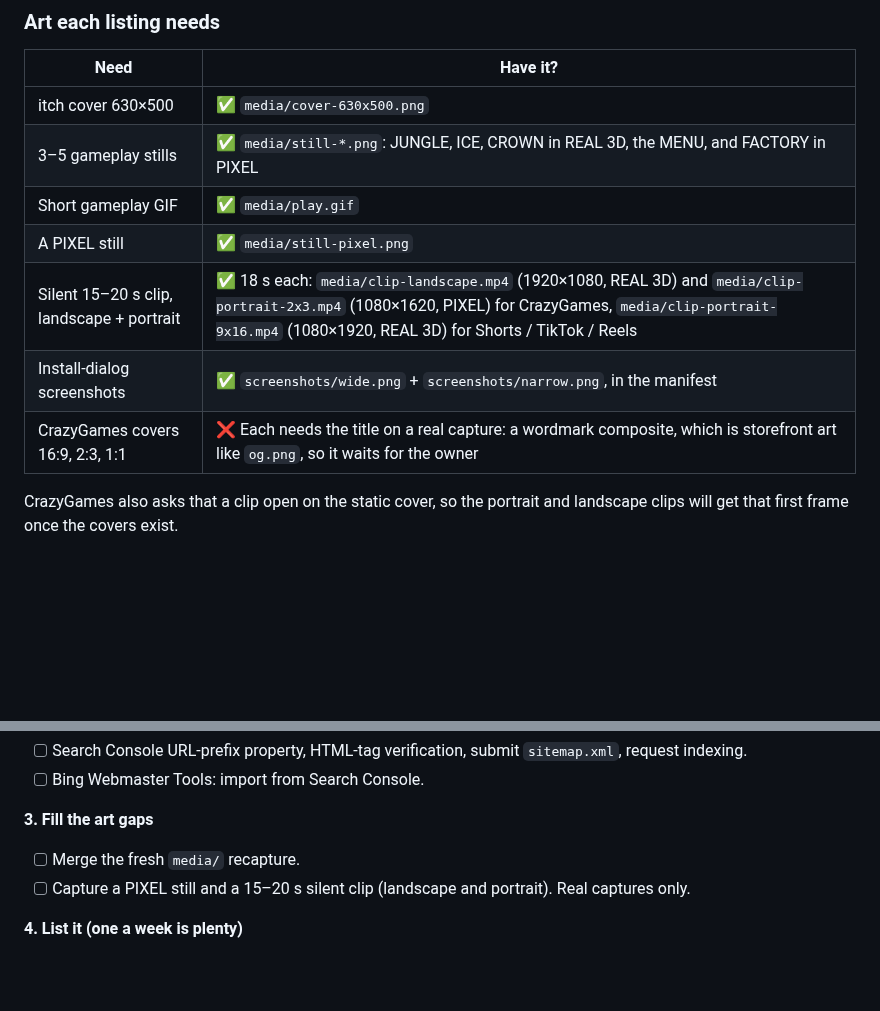
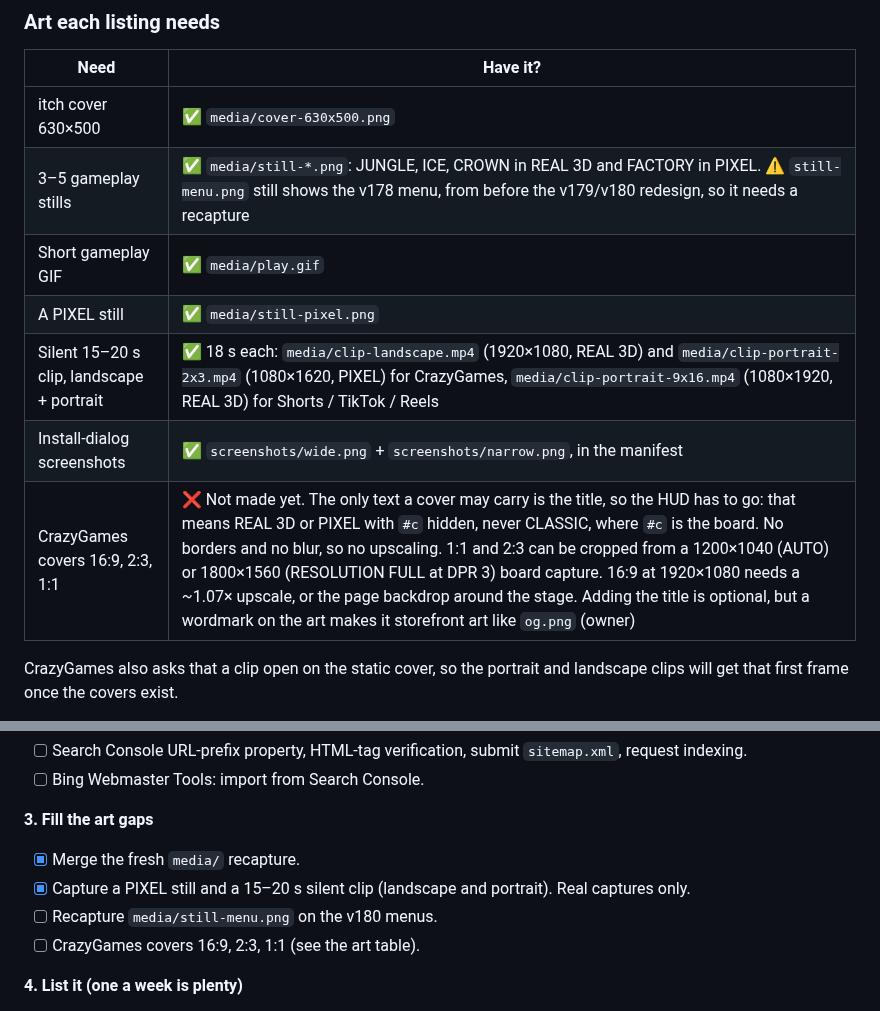
Before and after one commit to HMarzban/fusegrid, a Markdown page: docs/marketing/README.md, 2 parts joined by grey strips. GitHub-like rendering; blank space fills up the shorter version.

Commit message:
Listing art docs: flag the v178 MENU still, real CrazyGames cover constraints, screenshots out of precache
Co-Authored-By: Claude Opus 5.5 <noreply@anthropic.com>

```diff
--- a/docs/marketing/README.md
+++ b/docs/marketing/README.md
@@ -202,12 +202,12 @@ on it.
 | Need | Have it? |
 |---|---|
 | itch cover 630×500 | ✅ `media/cover-630x500.png` |
-| 3–5 gameplay stills | ✅ `media/still-*.png`: JUNGLE, ICE, CROWN in REAL 3D, the MENU, and FACTORY in PIXEL |
+| 3–5 gameplay stills | ✅ `media/still-*.png`: JUNGLE, ICE, CROWN in REAL 3D and FACTORY in PIXEL. ⚠️ `still-menu.png` still shows the v178 menu, from before the v179/v180 redesign, so it needs a recapture |
 | Short gameplay GIF | ✅ `media/play.gif` |
 | A PIXEL still | ✅ `media/still-pixel.png` |
 | Silent 15–20 s clip, landscape + portrait | ✅ 18 s each: `media/clip-landscape.mp4` (1920×1080, REAL 3D) and `media/clip-portrait-2x3.mp4` (1080×1620, PIXEL) for CrazyGames, `media/clip-portrait-9x16.mp4` (1080×1920, REAL 3D) for Shorts / TikTok / Reels |
 | Install-dialog screenshots | ✅ `screenshots/wide.png` + `screenshots/narrow.png`, in the manifest |
-| CrazyGames covers 16:9, 2:3, 1:1 | ❌ Each needs the title on a real capture: a wordmark composite, which is storefront art like `og.png`, so it waits for the owner |
+| CrazyGames covers 16:9, 2:3, 1:1 | ❌ Not made yet. The only text a cover may carry is the title, so the HUD has to go: that means REAL 3D or PIXEL with `#c` hidden, never CLASSIC, where `#c` is the board. No borders and no blur, so no upscaling. 1:1 and 2:3 can be cropped from a 1200×1040 (AUTO) or 1800×1560 (RESOLUTION FULL at DPR 3) board capture. 16:9 at 1920×1080 needs a ~1.07× upscale, or the page backdrop around the stage. Adding the title is optional, but a wordmark on the art makes it storefront art like `og.png` (owner) |
 
 CrazyGames also asks that a clip open on the static cover, so the portrait
 and landscape clips will get that first frame once the covers exist.
@@ -409,9 +409,11 @@ Tick these in order. Every box past "Ready the page" is something the
 
 **3. Fill the art gaps**
 
-- [ ] Merge the fresh `media/` recapture.
-- [ ] Capture a PIXEL still and a 15–20 s silent clip (landscape and
+- [x] Merge the fresh `media/` recapture.
+- [x] Capture a PIXEL still and a 15–20 s silent clip (landscape and
       portrait). Real captures only.
+- [ ] Recapture `media/still-menu.png` on the v180 menus.
+- [ ] CrazyGames covers 16:9, 2:3, 1:1 (see the art table).
 
 **4. List it (one a week is plenty)**
 
```
Also changed, not shown: docs/architecture.md (+3 -0 lines), media/README.md (+9 -1 lines).
